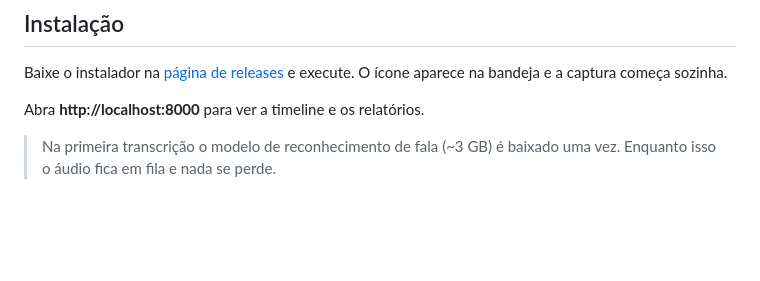
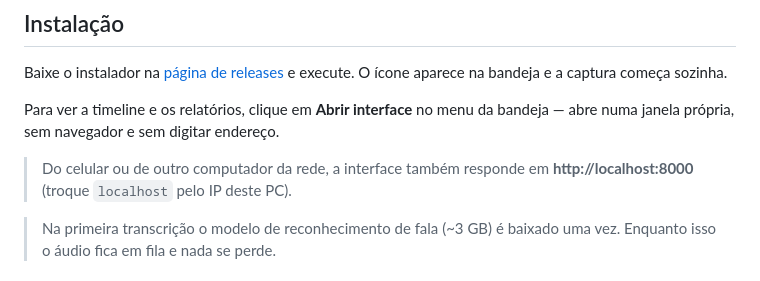
Before and after one commit to joaosouz4dev/lifelog, a Markdown page: README.md, the part around the change. GitHub-like rendering; blank space fills up the shorter version.

Commit message:
docs: interface abre em janela propria pelo menu da bandeja

```diff
--- a/README.md
+++ b/README.md
@@ -29,7 +29,11 @@ Whisper; nada é enviado para a internet a menos que você configure.
 Baixe o instalador na [página de releases](https://github.com/joaosouz4dev/lifelog/releases/latest)
 e execute. O ícone aparece na bandeja e a captura começa sozinha.
 
-Abra **http://localhost:8000** para ver a timeline e os relatórios.
+Para ver a timeline e os relatórios, clique em **Abrir interface** no menu da
+bandeja — abre numa janela própria, sem navegador e sem digitar endereço.
+
+> Do celular ou de outro computador da rede, a interface também responde em
+> **http://localhost:8000** (troque `localhost` pelo IP deste PC).
 
 > Na primeira transcrição o modelo de reconhecimento de fala (~3 GB) é baixado
 > uma vez. Enquanto isso o áudio fica em fila e nada se perde.
```
